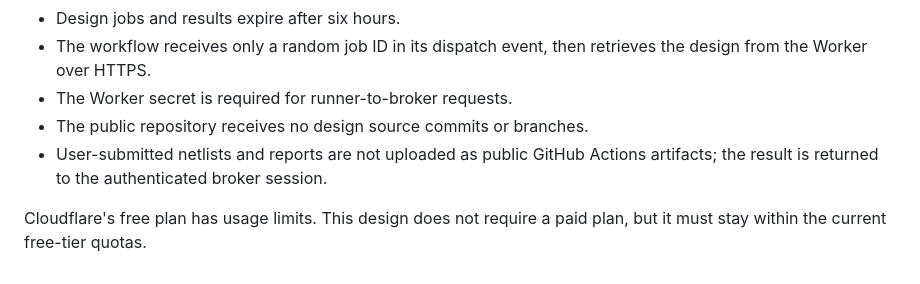
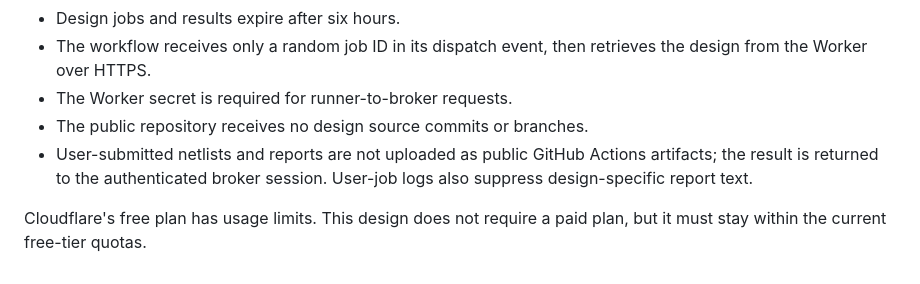
Before and after one commit to IIupor/fpga-playground, a Markdown page: sta-broker/README.md, the part around the change. Rendered like a GitHub page.

Commit message:
Document sanitized public logs for private STA jobs

```diff
--- a/sta-broker/README.md
+++ b/sta-broker/README.md
@@ -59,6 +59,6 @@ This first implementation is **pre-layout STA**: it uses Sky130 HD TT Liberty ce
 - The workflow receives only a random job ID in its dispatch event, then retrieves the design from the Worker over HTTPS.
 - The Worker secret is required for runner-to-broker requests.
 - The public repository receives no design source commits or branches.
-- User-submitted netlists and reports are not uploaded as public GitHub Actions artifacts; the result is returned to the authenticated broker session.
+- User-submitted netlists and reports are not uploaded as public GitHub Actions artifacts; the result is returned to the authenticated broker session. User-job logs also suppress design-specific report text.
 
 Cloudflare's free plan has usage limits. This design does not require a paid plan, but it must stay within the current free-tier quotas.
```
